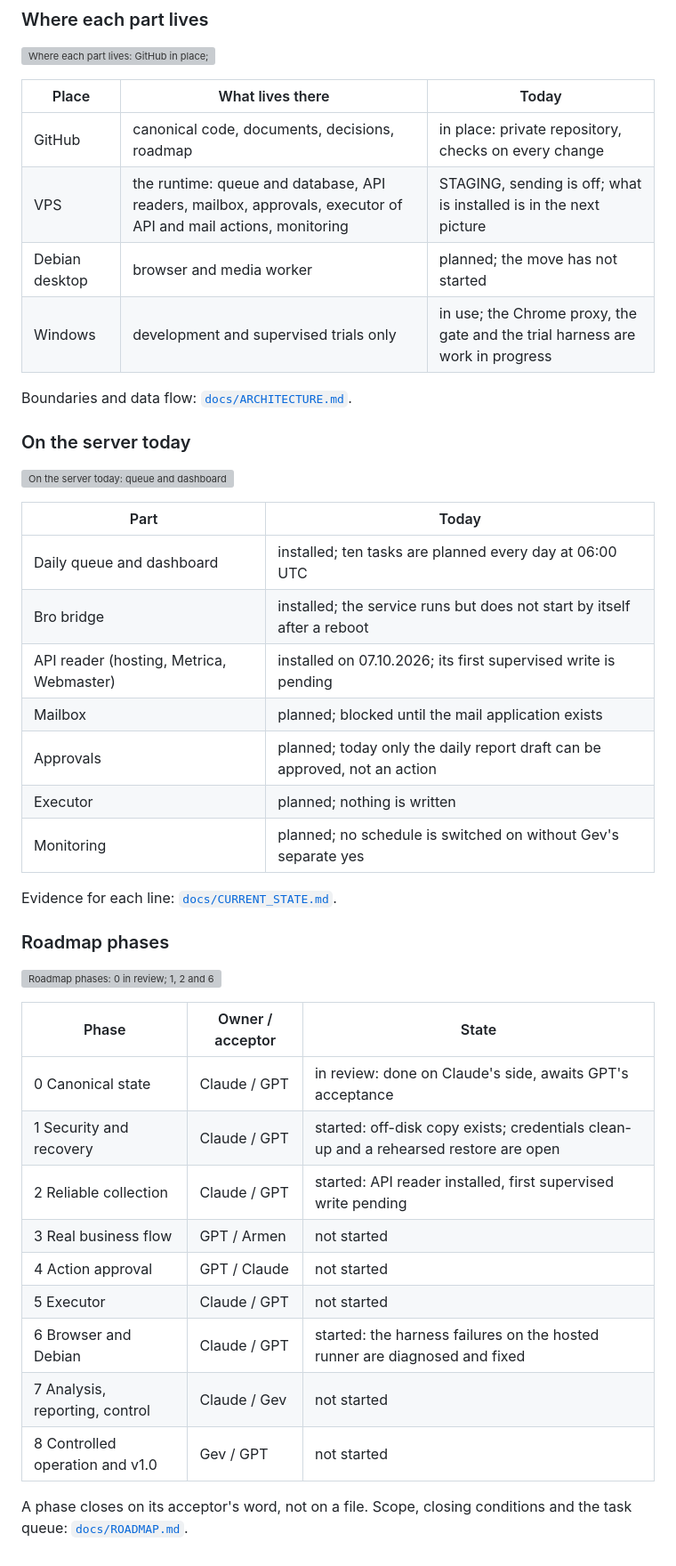
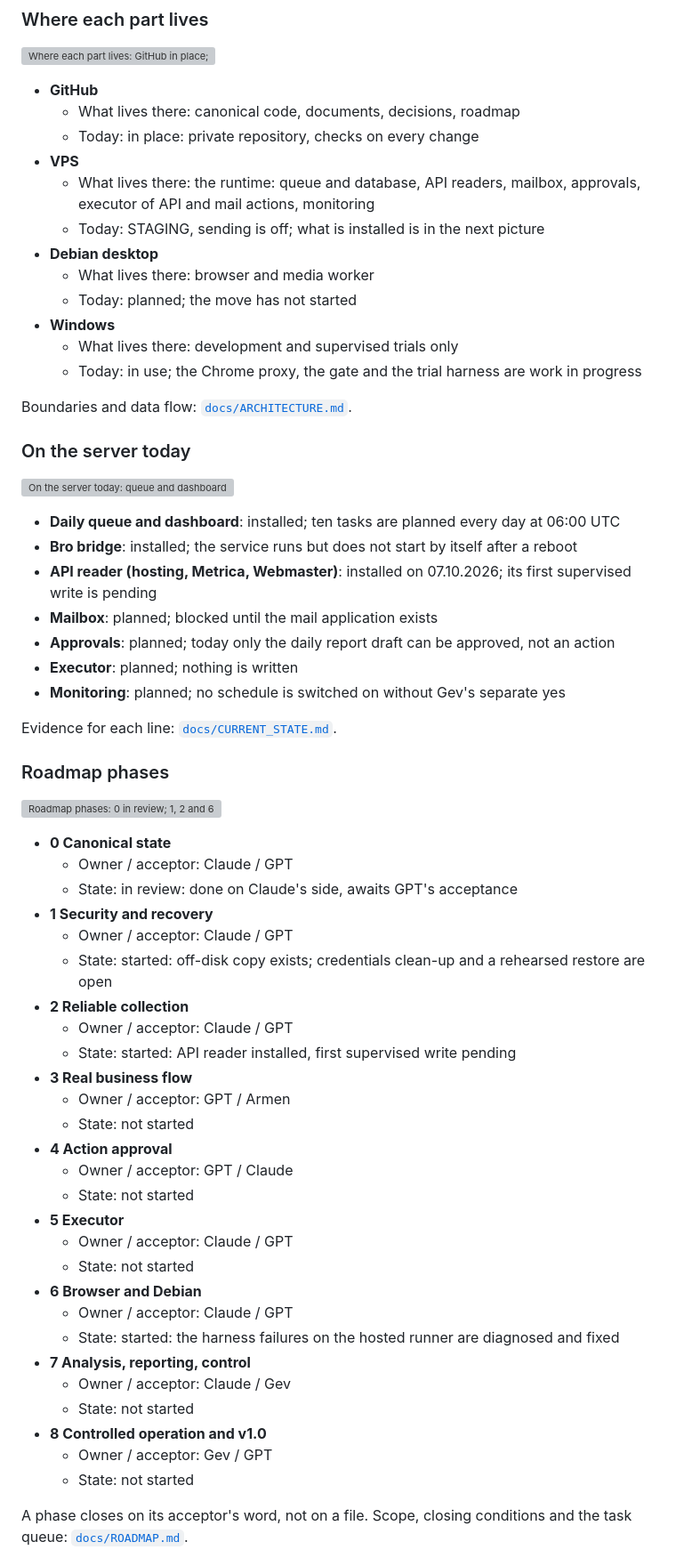
Before and after one commit to menqstudio/Kryuk24, a Markdown page: README.md, the part around one of its changes. Shown at 89% size. Rendered like a GitHub page; grey boxes are pictures that could not be loaded.

```diff
--- a/README.md
+++ b/README.md
@@ -20,12 +20,18 @@ Each picture carries one idea in large labels, so that it reads on a phone. The
 
 <picture><source media="(prefers-color-scheme: dark)" srcset="docs/assets/readme/placement-en-dark.svg"><img src="docs/assets/readme/placement-en-light.svg" alt="Where each part lives: GitHub in place; VPS runtime in STAGING; Debian desktop planned; Windows in use. Details in the table below." width="480"></picture>
 
-| Place | What lives there | Today |
-| --- | --- | --- |
-| GitHub | canonical code, documents, decisions, roadmap | in place: private repository, checks on every change |
-| VPS | the runtime: queue and database, API readers, mailbox, approvals, executor of API and mail actions, monitoring | STAGING, sending is off; what is installed is in the next picture |
-| Debian desktop | browser and media worker | planned; the move has not started |
-| Windows | development and supervised trials only | in use; the Chrome proxy, the gate and the trial harness are work in progress |
+- **GitHub**
+  - What lives there: canonical code, documents, decisions, roadmap
+  - Today: in place: private repository, checks on every change
+- **VPS**
+  - What lives there: the runtime: queue and database, API readers, mailbox, approvals, executor of API and mail actions, monitoring
+  - Today: STAGING, sending is off; what is installed is in the next picture
+- **Debian desktop**
+  - What lives there: browser and media worker
+  - Today: planned; the move has not started
+- **Windows**
+  - What lives there: development and supervised trials only
+  - Today: in use; the Chrome proxy, the gate and the trial harness are work in progress
 
 Boundaries and data flow: [`docs/ARCHITECTURE.md`](docs/ARCHITECTURE.md).
 
@@ -33,15 +39,13 @@ Boundaries and data flow: [`docs/ARCHITECTURE.md`](docs/ARCHITECTURE.md).
 
 <picture><source media="(prefers-color-scheme: dark)" srcset="docs/assets/readme/server-en-dark.svg"><img src="docs/assets/readme/server-en-light.svg" alt="On the server today: queue and dashboard, Bro bridge and API reader installed; mailbox, approvals, executor and monitoring planned. Details in the table below." width="480"></picture>
 
-| Part | Today |
-| --- | --- |
-| Daily queue and dashboard | installed; ten tasks are planned every day at 06:00 UTC |
-| Bro bridge | installed; the service runs but does not start by itself after a reboot |
-| API reader (hosting, Metrica, Webmaster) | installed on 07.10.2026; its first supervised write is pending |
-| Mailbox | planned; blocked until the mail application exists |
-| Approvals | planned; today only the daily report draft can be approved, not an action |
-| Executor | planned; nothing is written |
-| Monitoring | planned; no schedule is switched on without Gev's separate yes |
+- **Daily queue and dashboard**: installed; ten tasks are planned every day at 06:00 UTC
+- **Bro bridge**: installed; the service runs but does not start by itself after a reboot
+- **API reader (hosting, Metrica, Webmaster)**: installed on 07.10.2026; its first supervised write is pending
+- **Mailbox**: planned; blocked until the mail application exists
+- **Approvals**: planned; today only the daily report draft can be approved, not an action
+- **Executor**: planned; nothing is written
+- **Monitoring**: planned; no schedule is switched on without Gev's separate yes
 
 Evidence for each line: [`docs/CURRENT_STATE.md`](docs/CURRENT_STATE.md).
 
@@ -49,17 +53,33 @@ Evidence for each line: [`docs/CURRENT_STATE.md`](docs/CURRENT_STATE.md).
 
 <picture><source media="(prefers-color-scheme: dark)" srcset="docs/assets/readme/phases-en-dark.svg"><img src="docs/assets/readme/phases-en-light.svg" alt="Roadmap phases: 0 in review; 1, 2 and 6 started; 3, 4, 5, 7 and 8 not started. Details in the table below." width="480"></picture>
 
-| Phase | Owner / acceptor | State |
-| --- | --- | --- |
-| 0 Canonical state | Claude / GPT | in review: done on Claude's side, awaits GPT's acceptance |
-| 1 Security and recovery | Claude / GPT | started: off-disk copy exists; credentials clean-up and a rehearsed restore are open |
-| 2 Reliable collection | Claude / GPT | started: API reader installed, first supervised write pending |
-| 3 Real business flow | GPT / Armen | not started |
-| 4 Action approval | GPT / Claude | not started |
-| 5 Executor | Claude / GPT | not started |
-| 6 Browser and Debian | Claude / GPT | started: the harness failures on the hosted runner are diagnosed and fixed |
-| 7 Analysis, reporting, control | Claude / Gev | not started |
-| 8 Controlled operation and v1.0 | Gev / GPT | not started |
+- **0 Canonical state**
+  - Owner / acceptor: Claude / GPT
+  - State: in review: done on Claude's side, awaits GPT's acceptance
+- **1 Security and recovery**
+  - Owner / acceptor: Claude / GPT
+  - State: started: off-disk copy exists; credentials clean-up and a rehearsed restore are open
+- **2 Reliable collection**
+  - Owner / acceptor: Claude / GPT
+  - State: started: API reader installed, first supervised write pending
+- **3 Real business flow**
+  - Owner / acceptor: GPT / Armen
+  - State: not started
+- **4 Action approval**
+  - Owner / acceptor: GPT / Claude
+  - State: not started
+- **5 Executor**
+  - Owner / acceptor: Claude / GPT
+  - State: not started
+- **6 Browser and Debian**
+  - Owner / acceptor: Claude / GPT
+  - State: started: the harness failures on the hosted runner are diagnosed and fixed
+- **7 Analysis, reporting, control**
+  - Owner / acceptor: Claude / Gev
+  - State: not started
+- **8 Controlled operation and v1.0**
+  - Owner / acceptor: Gev / GPT
+  - State: not started
 
 A phase closes on its acceptor's word, not on a file. Scope, closing conditions and the task queue: [`docs/ROADMAP.md`](docs/ROADMAP.md).
 
```
Also changed, not shown: other parts of README.md (+170 -110 lines).
